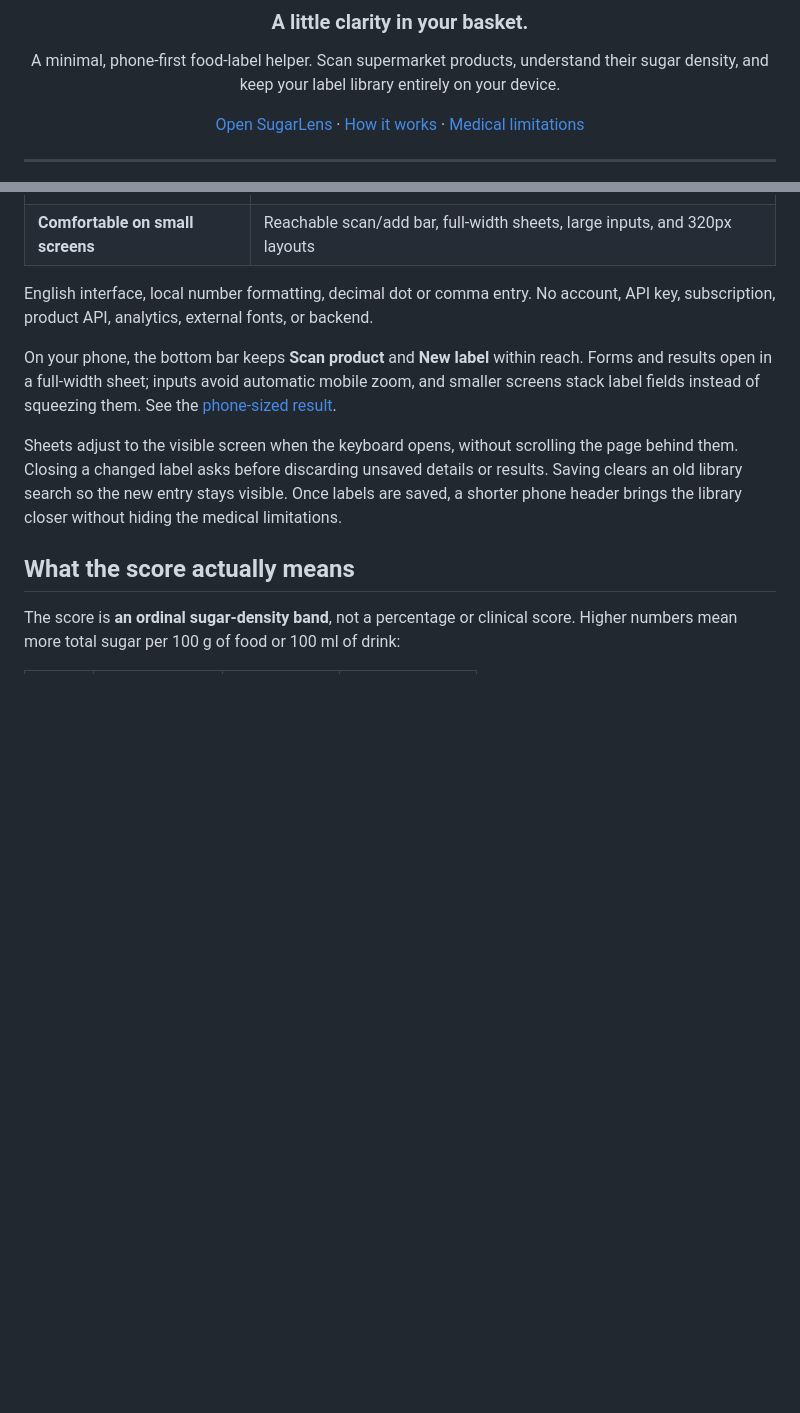
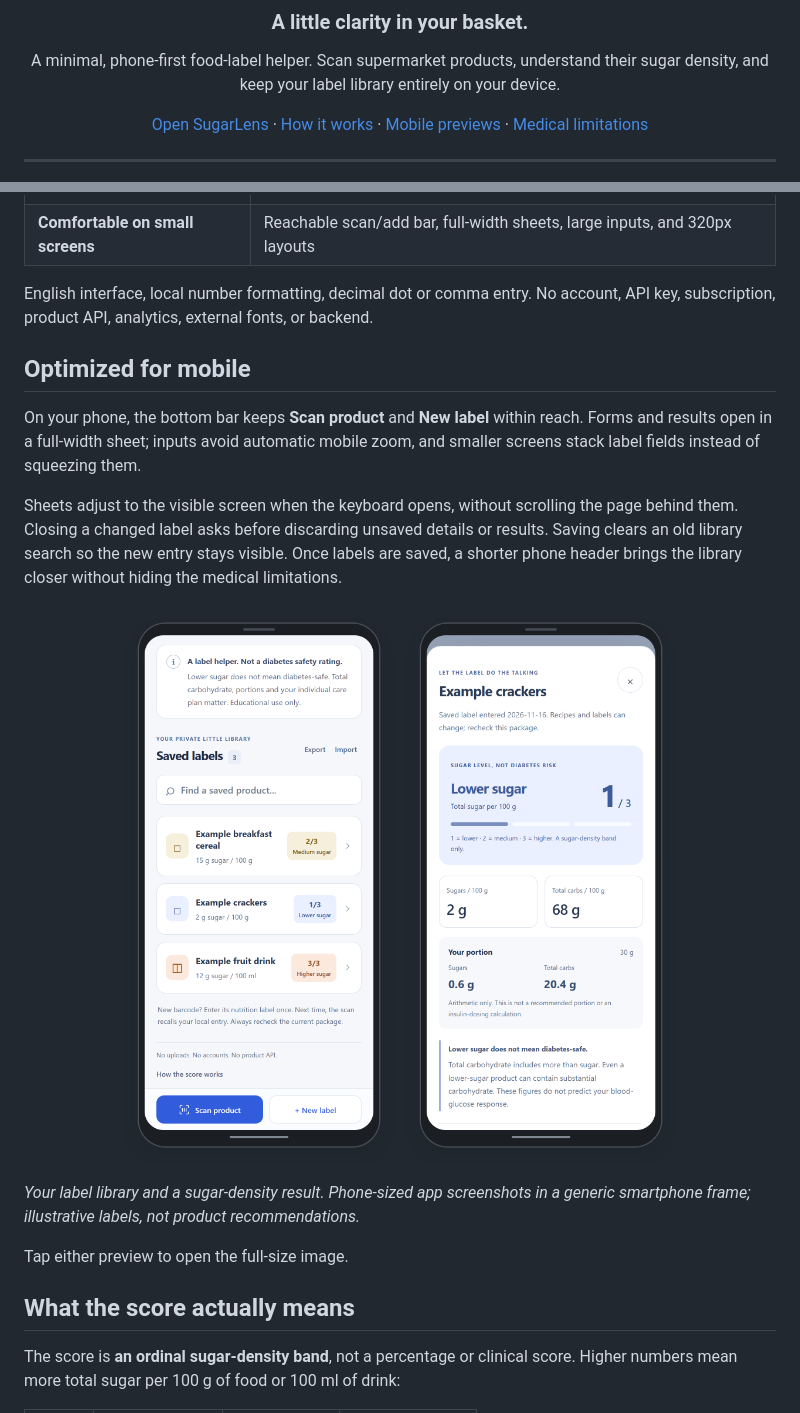
Before and after one commit to edoardorex/sugarlens, a Markdown page: README.md, 2 parts joined by grey strips. Rendered like a GitHub page; pictures changed too: docs/screenshots/phone-library.png (added), docs/screenshots/phone-sugar-result.png (added); blank space fills up the shorter version.

Commit message:
docs: add smartphone previews and mobile guide
Co-authored-by: Copilot <223556219+Copilot@users.noreply.github.com>
Copilot-Session: 4d46f7da-7756-48f4-aded-b5a88fc8a805

```diff
--- a/README.md
+++ b/README.md
@@ -9,6 +9,7 @@ their sugar density, and keep your label library entirely on your device.
 
 [Open SugarLens](https://edoardorex.github.io/sugarlens/) ·
 [How it works](#scan-read-understand) ·
+[Mobile previews](#optimized-for-mobile) ·
 [Medical limitations](#important-medical-limitations)
 
 </div>
@@ -49,16 +50,27 @@ Future scans recall your own saved entry. Recipes and nutrition labels can chang
 English interface, local number formatting, decimal dot or comma entry.
 No account, API key, subscription, product API, analytics, external fonts, or backend.
 
+## Optimized for mobile
+
 On your phone, the bottom bar keeps **Scan product** and **New label** within
 reach. Forms and results open in a full-width sheet; inputs avoid automatic
 mobile zoom, and smaller screens stack label fields instead of squeezing them.
-See the [phone-sized result](public/preview-mobile.png).
 
 Sheets adjust to the visible screen when the keyboard opens, without scrolling
 the page behind them. Closing a changed label asks before discarding unsaved
 details or results. Saving clears an old library search so the new entry stays
 visible. Once labels are saved, a shorter phone header brings the library closer
 without hiding the medical limitations.
+
+<p align="center">
+  <a href="docs/screenshots/phone-library.png"><img src="docs/screenshots/phone-library.png" width="300" alt="SugarLens in a smartphone frame, showing medical limitations, saved product labels, sugar-density bands, and bottom scan actions" /></a>
+  <a href="docs/screenshots/phone-sugar-result.png"><img src="docs/screenshots/phone-sugar-result.png" width="300" alt="SugarLens's phone-sized result showing sugar density, total carbohydrate, portion arithmetic, and a warning that lower sugar is not diabetes-safe" /></a>
+</p>
+
+*Your label library and a sugar-density result. Phone-sized app screenshots in a
+generic smartphone frame; illustrative labels, not product recommendations.*
+
+Tap either preview to open the full-size image.
 
 ## What the score actually means
 
```
